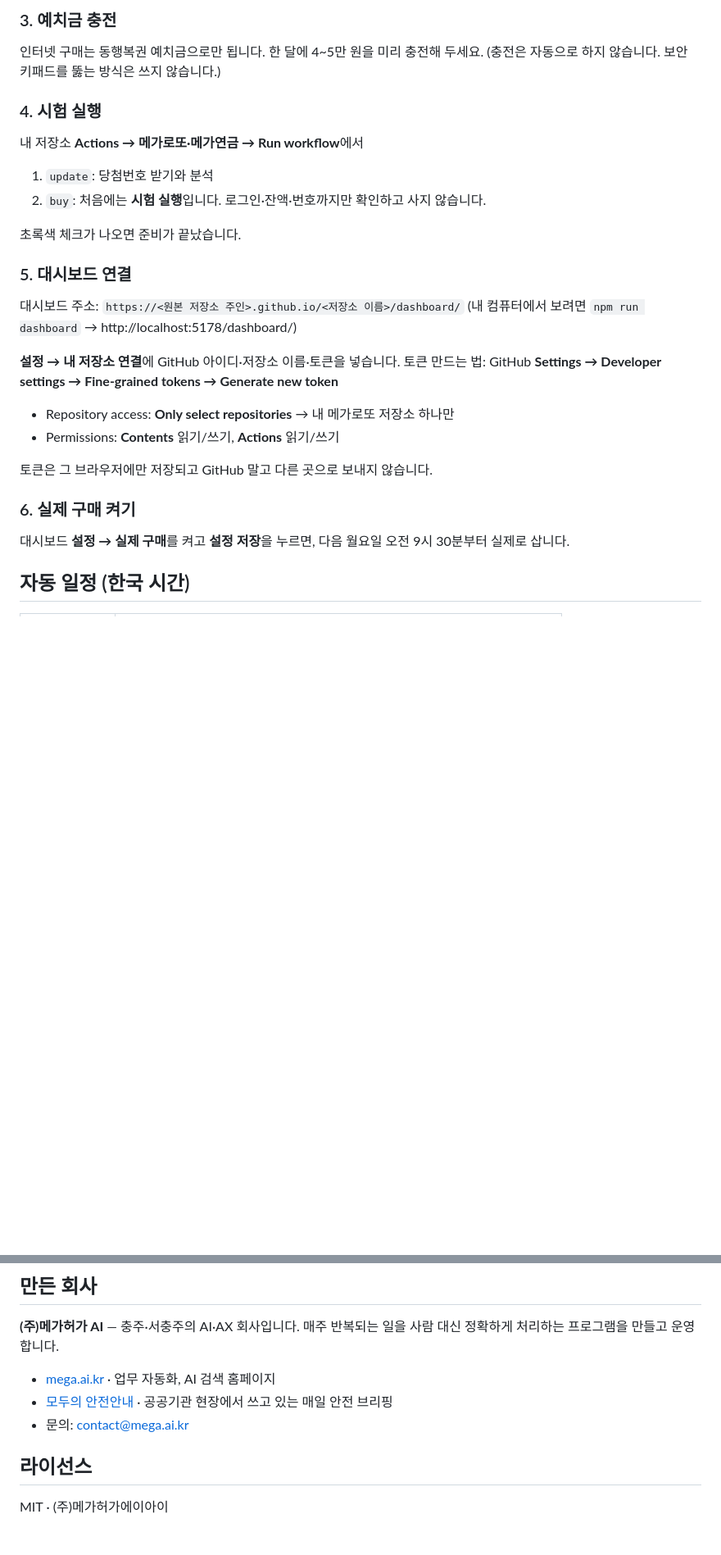
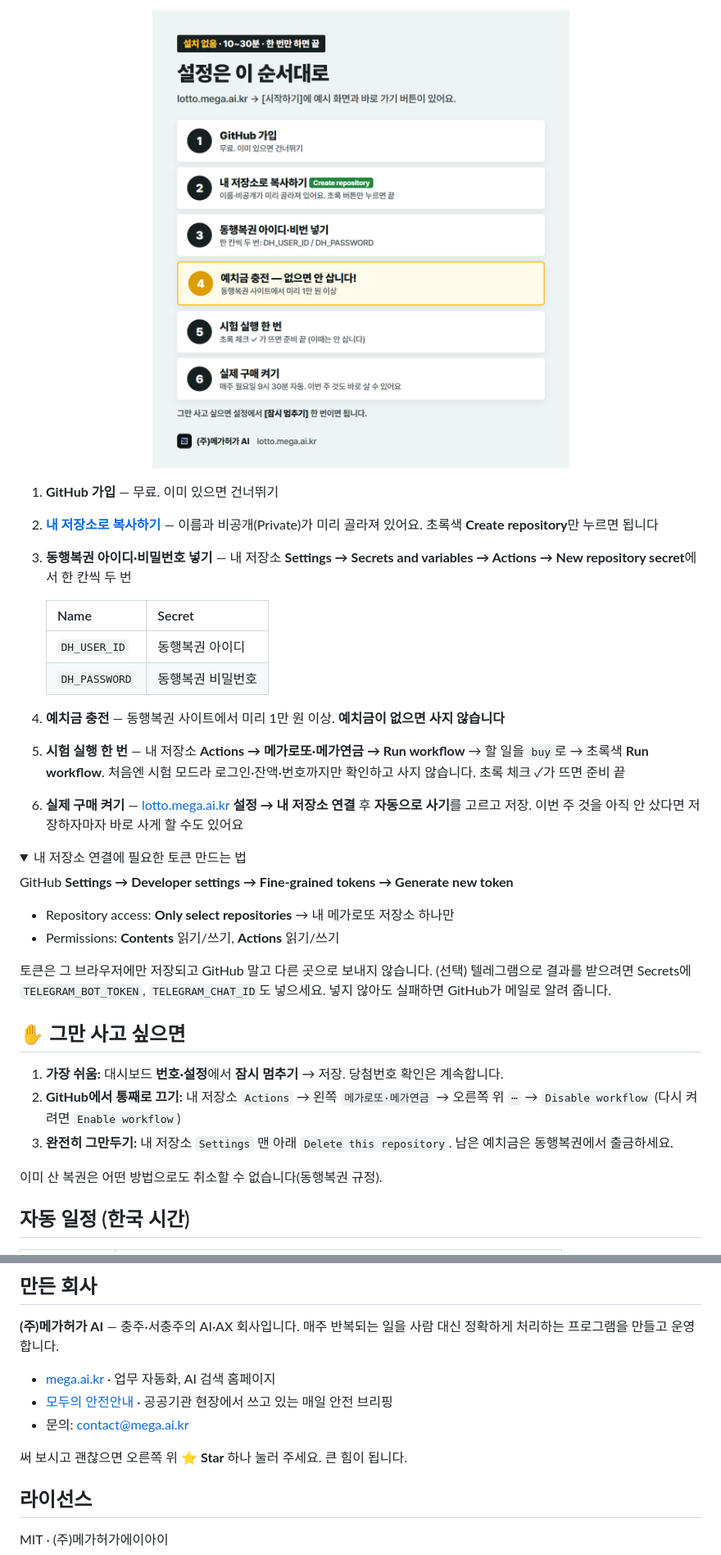
Before and after one commit to megahuga/megalotto, a Markdown page: README.md, 2 parts joined by grey strips. Shown at 82% size. Rendered like a GitHub page; pictures changed too: docs/images/steps.png (added); folded sections open; blank space fills up the shorter version.

```diff
--- a/README.md
+++ b/README.md
@@ -38,30 +33,38 @@
 
-### 3. 예치금 충전
-인터넷 구매는 동행복권 예치금으로만 됩니다. 한 달에 4~5만 원을 미리 충전해 두세요.
-(충전은 자동으로 하지 않습니다. 보안 키패드를 뚫는 방식은 쓰지 않습니다.)
+<p align="center"><img src="docs/images/steps.png" alt="설정 순서 6단계" width="760" /></p>
 
-### 4. 시험 실행
-내 저장소 **Actions → 메가로또·메가연금 → Run workflow**에서
+1. **GitHub 가입** — 무료. 이미 있으면 건너뛰기
+2. **[내 저장소로 복사하기](https://github.com/new?template_owner=megahuga&template_name=megalotto&name=my-megalotto&visibility=private)** — 이름과 비공개(Private)가 미리 골라져 있어요. 초록색 **Create repository**만 누르면 됩니다
+3. **동행복권 아이디·비밀번호 넣기** — 내 저장소 **Settings → Secrets and variables → Actions → New repository secret**에서 한 칸씩 두 번
 
-1. `update`: 당첨번호 받기와 분석
-2. `buy`: 처음에는 **시험 실행**입니다. 로그인·잔액·번호까지만 확인하고 사지 않습니다.
+   | Name | Secret |
+   |---|---|
+   | `DH_USER_ID` | 동행복권 아이디 |
+   | `DH_PASSWORD` | 동행복권 비밀번호 |
 
-초록색 체크가 나오면 준비가 끝났습니다.
+4. **예치금 충전** — 동행복권 사이트에서 미리 1만 원 이상. **예치금이 없으면 사지 않습니다**
+5. **시험 실행 한 번** — 내 저장소 **Actions → 메가로또·메가연금 → Run workflow** → 할 일을 `buy`로 → 초록색 **Run workflow**. 처음엔 시험 모드라 로그인·잔액·번호까지만 확인하고 사지 않습니다. 초록 체크 ✓가 뜨면 준비 끝
+6. **실제 구매 켜기** — [lotto.mega.ai.kr](https://lotto.mega.ai.kr) **설정 → 내 저장소 연결** 후 **자동으로 사기**를 고르고 저장. 이번 주 것을 아직 안 샀다면 저장하자마자 바로 사게 할 수도 있어요
 
-### 5. 대시보드 연결
-대시보드 주소: `https://<원본 저장소 주인>.github.io/<저장소 이름>/dashboard/`
-(내 컴퓨터에서 보려면 `npm run dashboard` → http://localhost:5178/dashboard/)
+<details>
+<summary>내 저장소 연결에 필요한 토큰 만드는 법</summary>
 
-**설정 → 내 저장소 연결**에 GitHub 아이디·저장소 이름·토큰을 넣습니다.
-토큰 만드는 법: GitHub **Settings → Developer settings → Fine-grained tokens → Generate new token**
+GitHub **Settings → Developer settings → Fine-grained tokens → Generate new token**
 
 - Repository access: **Only select repositories** → 내 메가로또 저장소 하나만
 - Permissions: **Contents** 읽기/쓰기, **Actions** 읽기/쓰기
 
 토큰은 그 브라우저에만 저장되고 GitHub 말고 다른 곳으로 보내지 않습니다.
+(선택) 텔레그램으로 결과를 받으려면 Secrets에 `TELEGRAM_BOT_TOKEN`, `TELEGRAM_CHAT_ID`도 넣으세요. 넣지 않아도 실패하면 GitHub가 메일로 알려 줍니다.
+</details>
 
-### 6. 실제 구매 켜기
-대시보드 **설정 → 실제 구매**를 켜고 **설정 저장**을 누르면, 다음 월요일 오전 9시 30분부터 실제로 삽니다.
+## ✋ 그만 사고 싶으면
+
+1. **가장 쉬움:** 대시보드 **번호·설정**에서 **잠시 멈추기** → 저장. 당첨번호 확인은 계속합니다.
+2. **GitHub에서 통째로 끄기:** 내 저장소 `Actions` → 왼쪽 `메가로또·메가연금` → 오른쪽 위 `⋯` → `Disable workflow` (다시 켜려면 `Enable workflow`)
+3. **완전히 그만두기:** 내 저장소 `Settings` 맨 아래 `Delete this repository`. 남은 예치금은 동행복권에서 출금하세요.
+
+이미 산 복권은 어떤 방법으로도 취소할 수 없습니다(동행복권 규정).
 
 ## 자동 일정 (한국 시간)
 
@@ -122,6 +132,8 @@ npm run dashboard           # 대시보드
 - [모두의 안전안내](https://safe.mega.ai.kr) · 공공기관 현장에서 쓰고 있는 매일 안전 브리핑
 - 문의: contact@mega.ai.kr
 
+써 보시고 괜찮으면 오른쪽 위 **⭐ Star** 하나 눌러 주세요. 큰 힘이 됩니다.
+
 ## 라이선스
 
 MIT · (주)메가허가에이아이
```
Also changed, not shown: other parts of README.md (+29 -27 lines), docs/images/hero.png (added), docs/images/safe.png (added), docs/images/screen.png (added).
